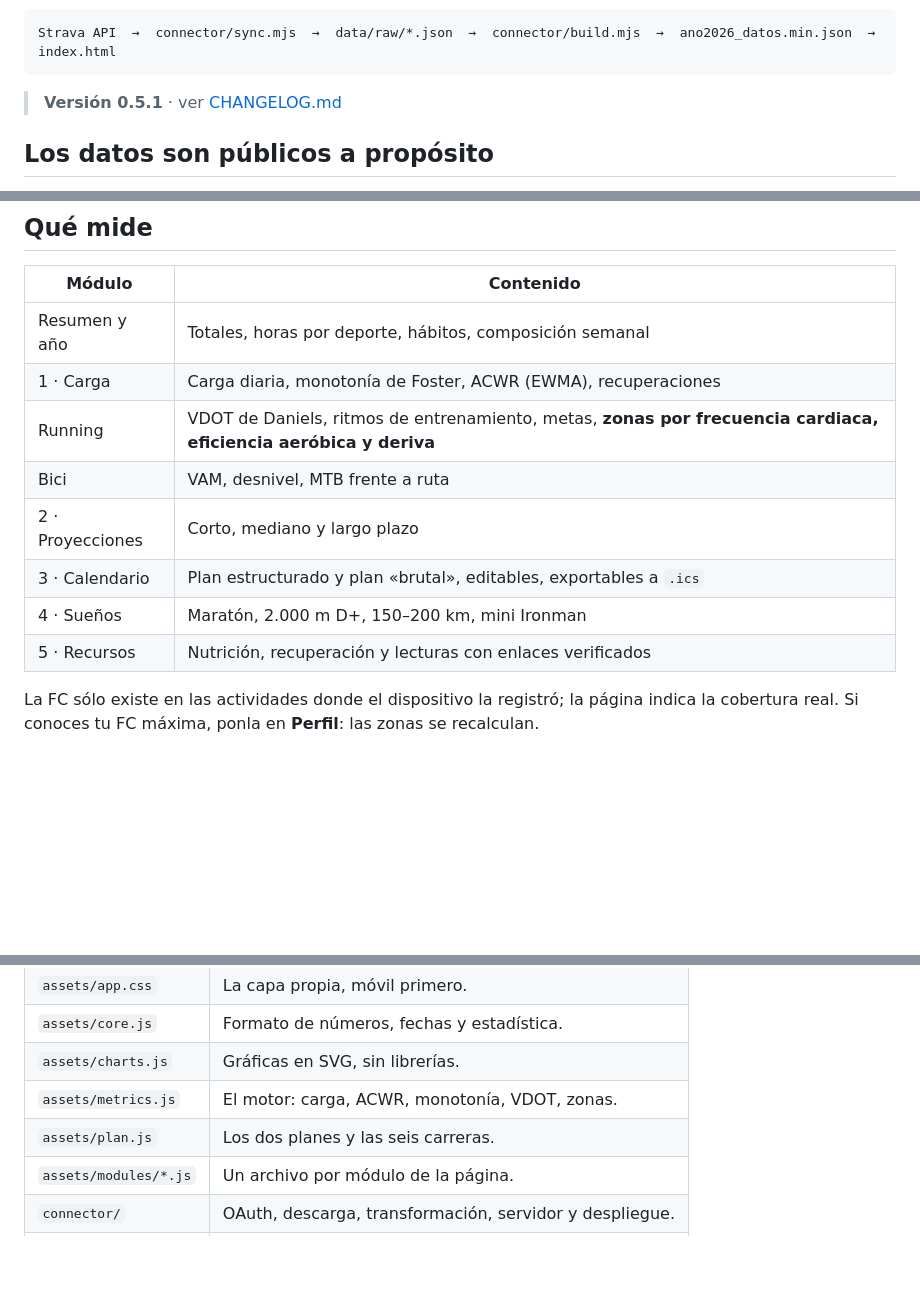
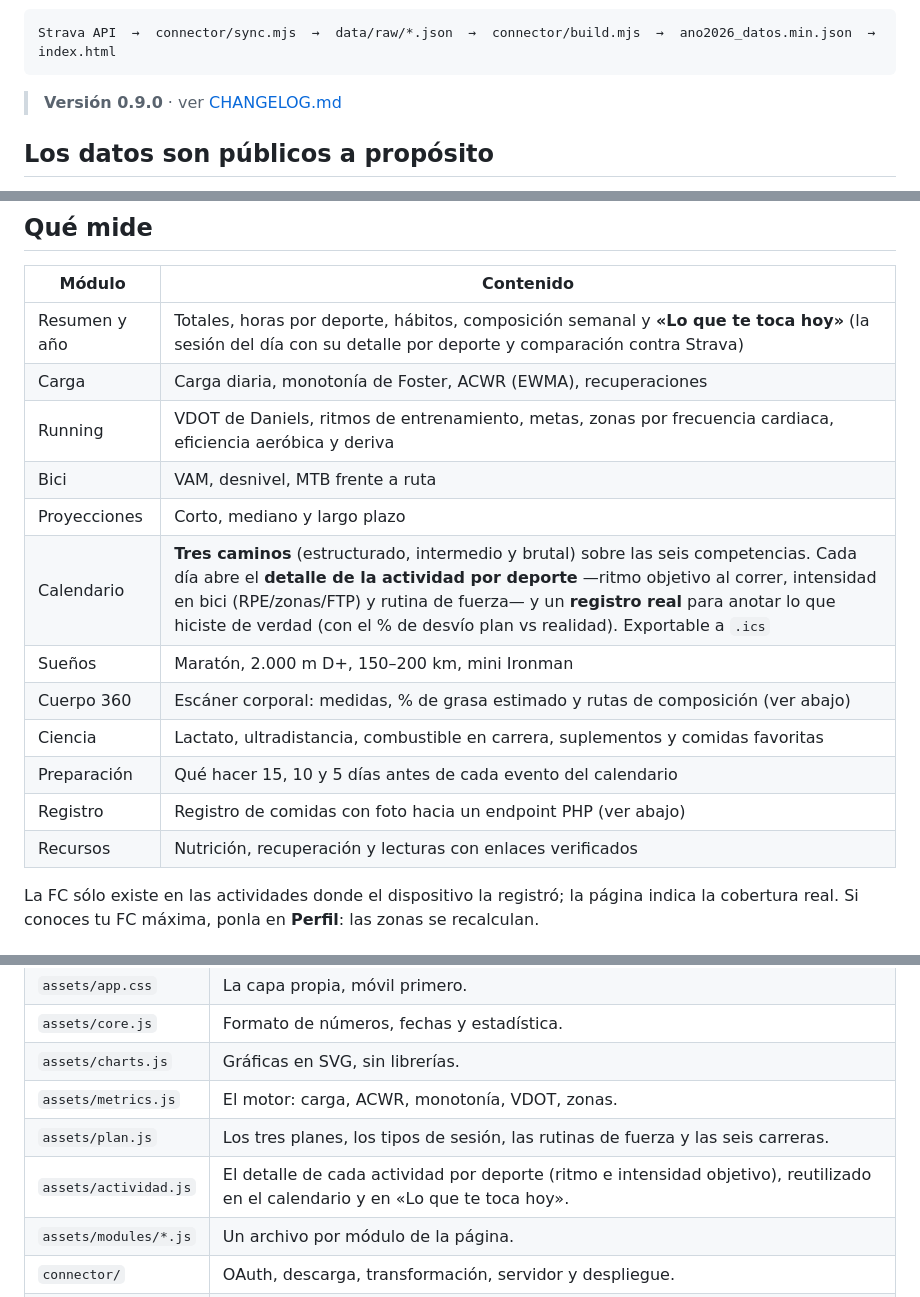
Before and after one commit to emiliodom/strava, a Markdown page: README.md, 3 parts joined by grey strips. Rendered like a GitHub page; blank space fills up the shorter version.

Commit message:
docs: README al día con v0.9.0 (tres planes, detalle por deporte, registro real y módulos nuevos)
Co-Authored-By: Claude Opus 4.8 <noreply@anthropic.com>

````diff
--- a/README.md
+++ b/README.md
@@ -11,7 +11,7 @@ Todo el cálculo ocurre en el navegador; el conector sólo descarga y transforma
 Strava API  →  connector/sync.mjs  →  data/raw/*.json  →  connector/build.mjs  →  ano2026_datos.min.json  →  index.html
 ```
 
-> **Versión 0.5.1** · ver [CHANGELOG.md](CHANGELOG.md)
+> **Versión 0.9.0** · ver [CHANGELOG.md](CHANGELOG.md)
 
 ## Los datos son públicos a propósito
 
@@ -26,14 +26,18 @@ Nunca se publican las credenciales (`connector/.env`, `.tokens.json`) ni el crud
 
 | Módulo | Contenido |
 |---|---|
-| Resumen y año | Totales, horas por deporte, hábitos, composición semanal |
-| 1 · Carga | Carga diaria, monotonía de Foster, ACWR (EWMA), recuperaciones |
-| Running | VDOT de Daniels, ritmos de entrenamiento, metas, **zonas por frecuencia cardiaca, eficiencia aeróbica y deriva** |
+| Resumen y año | Totales, horas por deporte, hábitos, composición semanal y **«Lo que te toca hoy»** (la sesión del día con su detalle por deporte y comparación contra Strava) |
+| Carga | Carga diaria, monotonía de Foster, ACWR (EWMA), recuperaciones |
+| Running | VDOT de Daniels, ritmos de entrenamiento, metas, zonas por frecuencia cardiaca, eficiencia aeróbica y deriva |
 | Bici | VAM, desnivel, MTB frente a ruta |
-| 2 · Proyecciones | Corto, mediano y largo plazo |
-| 3 · Calendario | Plan estructurado y plan «brutal», editables, exportables a `.ics` |
-| 4 · Sueños | Maratón, 2.000 m D+, 150–200 km, mini Ironman |
-| 5 · Recursos | Nutrición, recuperación y lecturas con enlaces verificados |
+| Proyecciones | Corto, mediano y largo plazo |
+| Calendario | **Tres caminos** (estructurado, intermedio y brutal) sobre las seis competencias. Cada día abre el **detalle de la actividad por deporte** —ritmo objetivo al correr, intensidad en bici (RPE/zonas/FTP) y rutina de fuerza— y un **registro real** para anotar lo que hiciste de verdad (con el % de desvío plan vs realidad). Exportable a `.ics` |
+| Sueños | Maratón, 2.000 m D+, 150–200 km, mini Ironman |
+| Cuerpo 360 | Escáner corporal: medidas, % de grasa estimado y rutas de composición (ver abajo) |
+| Ciencia | Lactato, ultradistancia, combustible en carrera, suplementos y comidas favoritas |
+| Preparación | Qué hacer 15, 10 y 5 días antes de cada evento del calendario |
+| Registro | Registro de comidas con foto hacia un endpoint PHP (ver abajo) |
+| Recursos | Nutrición, recuperación y lecturas con enlaces verificados |
 
 La FC sólo existe en las actividades donde el dispositivo la registró; la página indica la cobertura real.
 Si conoces tu FC máxima, ponla en **Perfil**: las zonas se recalculan.
@@ -144,7 +148,8 @@ Dentro del **Módulo 3** (Calendario) tienes dos salidas, para cada uno de los d
 | `assets/core.js` | Formato de números, fechas y estadística. |
 | `assets/charts.js` | Gráficas en SVG, sin librerías. |
 | `assets/metrics.js` | El motor: carga, ACWR, monotonía, VDOT, zonas. |
-| `assets/plan.js` | Los dos planes y las seis carreras. |
+| `assets/plan.js` | Los tres planes, los tipos de sesión, las rutinas de fuerza y las seis carreras. |
+| `assets/actividad.js` | El detalle de cada actividad por deporte (ritmo e intensidad objetivo), reutilizado en el calendario y en «Lo que te toca hoy». |
 | `assets/modules/*.js` | Un archivo por módulo de la página. |
 | `connector/` | OAuth, descarga, transformación, servidor y despliegue. |
 | `data/raw/` | El crudo de la API. No se versiona: se regenera. |
````
Also changed, not shown: other parts of README.md (+1 -1 lines).
